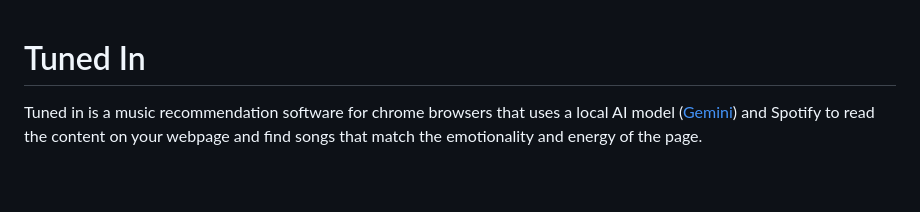
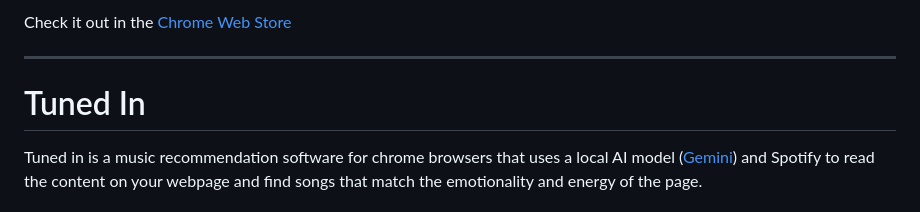
Before and after one commit to ClaytonWas/Tuned-In, a Markdown page: README.md, the part around the change. Drawn GitHub-style; blank space fills up the shorter version.

```diff
--- a/README.md
+++ b/README.md
@@ -1,3 +1,7 @@
+Check it out in the [Chrome Web Store](https://chromewebstore.google.com/detail/tuned-in/jfpnhopfpcgkpfjeifjnoimjehhclcem)
+
+---
+
 # Tuned In
 
 Tuned in is a music recommendation software for chrome browsers that uses a local AI model ([Gemini](https://blog.google/technology/ai/google-gemini-ai/)) and Spotify to read the content on your webpage and find songs that match the emotionality and energy of the page.
```
